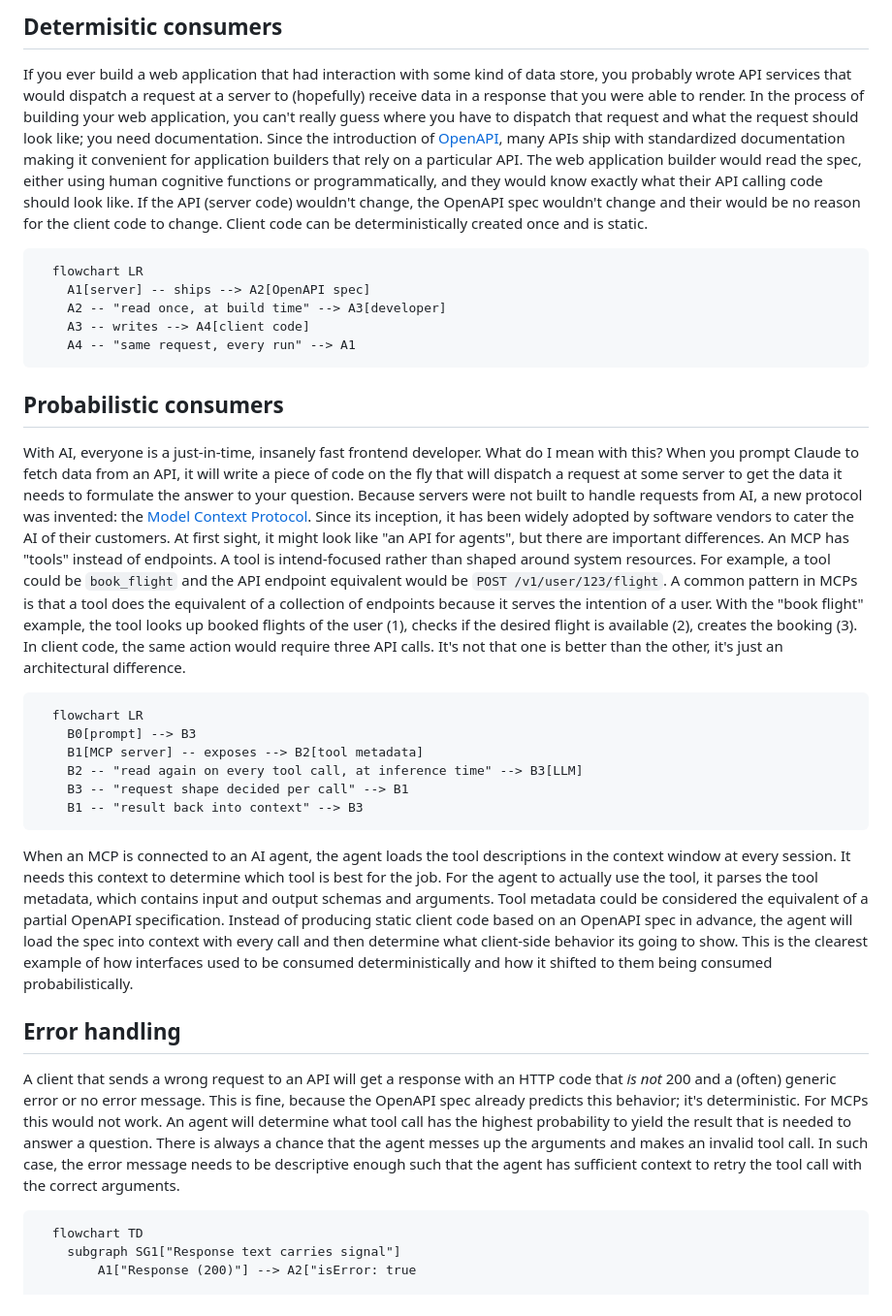
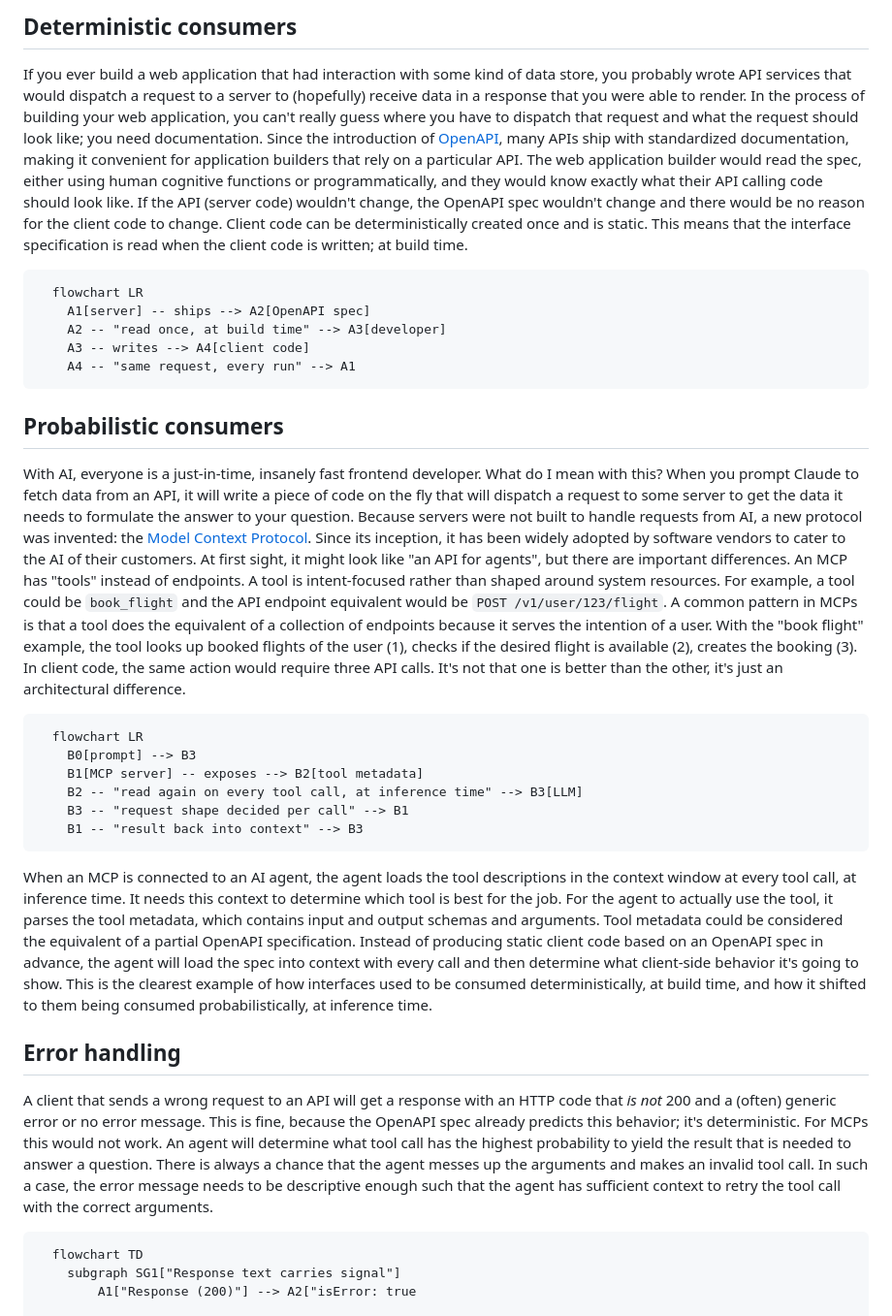
Before and after one commit to danielsteman/web-rs, a Markdown page: articles/blog21.md, the part around one of its changes. Shown at 97% size. Drawn GitHub-style.

Commit message:
finalizing blog21

```diff
--- a/articles/blog21.md
+++ b/articles/blog21.md
@@ -6,8 +6,7 @@ In computing, an interface is the shared boundary of two or more components in a
 
-## Determisitic consumers
+## Deterministic consumers
 
-If you ever build a web application that had interaction with some kind of data store, you probably wrote API services that would dispatch a request at a server to (hopefully) receive data in a response that you were able to render. In the process of building your web application, you can't really guess where you have to dispatch that request and what the request should look like; you need documentation. Since the introduction of [OpenAPI](https://en.wikipedia.org/wiki/OpenAPI_Specification), many APIs ship with standardized documentation
-making it convenient for application builders that rely on a particular API. The web application builder would read the spec, either using human cognitive functions or programmatically, and they would know exactly what their API calling code should look like. If the API (server code) wouldn't change, the OpenAPI spec wouldn't change and their would be no reason for the client code to change. Client code can be deterministically created once and is static.
+If you ever build a web application that had interaction with some kind of data store, you probably wrote API services that would dispatch a request to a server to (hopefully) receive data in a response that you were able to render. In the process of building your web application, you can't really guess where you have to dispatch that request and what the request should look like; you need documentation. Since the introduction of [OpenAPI](https://en.wikipedia.org/wiki/OpenAPI_Specification), many APIs ship with standardized documentation, making it convenient for application builders that rely on a particular API. The web application builder would read the spec, either using human cognitive functions or programmatically, and they would know exactly what their API calling code should look like. If the API (server code) wouldn't change, the OpenAPI spec wouldn't change and there would be no reason for the client code to change. Client code can be deterministically created once and is static. This means that the interface specification is read when the client code is written; at build time.
 
 <pre class="mermaid">
   flowchart LR
@@ -19,7 +18,7 @@ making it convenient for application builders that rely on a particular API. The
 
 ## Probabilistic consumers
 
-With AI, everyone is a just-in-time, insanely fast frontend developer. What do I mean with this? When you prompt Claude to fetch data from an API, it will write a piece of code on the fly that will dispatch a request at some server to get the data it needs to formulate the answer to your question. Because servers were not built to handle requests from AI, a new protocol was invented: the [Model Context Protocol](https://modelcontextprotocol.io/docs/2026-07-28/getting-started/intro). Since its inception, it has been widely adopted by software vendors to cater the AI of their customers. At first sight, it might look like "an API for agents", but there are important differences. An MCP has "tools" instead of endpoints. A tool is intend-focused rather than shaped around system resources. For example, a tool could be `book_flight` and the API endpoint equivalent would be `POST /v1/user/123/flight`. A common pattern in MCPs is that a tool does the equivalent of a collection of endpoints because it serves the intention of a user. With the "book flight" example, the tool looks up booked flights of the user (1), checks if the desired flight is available (2), creates the booking (3). In client code, the same action would require three API calls. It's not that one is better than the other, it's just an architectural difference.
+With AI, everyone is a just-in-time, insanely fast frontend developer. What do I mean with this? When you prompt Claude to fetch data from an API, it will write a piece of code on the fly that will dispatch a request to some server to get the data it needs to formulate the answer to your question. Because servers were not built to handle requests from AI, a new protocol was invented: the [Model Context Protocol](https://modelcontextprotocol.io/docs/2026-07-28/getting-started/intro). Since its inception, it has been widely adopted by software vendors to cater to the AI of their customers. At first sight, it might look like "an API for agents", but there are important differences. An MCP has "tools" instead of endpoints. A tool is intent-focused rather than shaped around system resources. For example, a tool could be `book_flight` and the API endpoint equivalent would be `POST /v1/user/123/flight`. A common pattern in MCPs is that a tool does the equivalent of a collection of endpoints because it serves the intention of a user. With the "book flight" example, the tool looks up booked flights of the user (1), checks if the desired flight is available (2), creates the booking (3). In client code, the same action would require three API calls. It's not that one is better than the other, it's just an architectural difference.
 
 <pre class="mermaid">
   flowchart LR
@@ -30,11 +29,11 @@ With AI, everyone is a just-in-time, insanely fast frontend developer. What do I
     B1 -- "result back into context" --> B3
 </pre>
 
-When an MCP is connected to an AI agent, the agent loads the tool descriptions in the context window at every session. It needs this context to determine which tool is best for the job. For the agent to actually use the tool, it parses the tool metadata, which contains input and output schemas and arguments. Tool metadata could be considered the equivalent of a partial OpenAPI specification. Instead of producing static client code based on an OpenAPI spec in advance, the agent will load the spec into context with every call and then determine what client-side behavior its going to show. This is the clearest example of how interfaces used to be consumed deterministically and how it shifted to them being consumed probabilistically.
+When an MCP is connected to an AI agent, the agent loads the tool descriptions in the context window at every tool call, at inference time. It needs this context to determine which tool is best for the job. For the agent to actually use the tool, it parses the tool metadata, which contains input and output schemas and arguments. Tool metadata could be considered the equivalent of a partial OpenAPI specification. Instead of producing static client code based on an OpenAPI spec in advance, the agent will load the spec into context with every call and then determine what client-side behavior it's going to show. This is the clearest example of how interfaces used to be consumed deterministically, at build time, and how it shifted to them being consumed probabilistically, at inference time.
 
 ## Error handling
 
-A client that sends a wrong request to an API will get a response with an HTTP code that _is not_ 200 and a (often) generic error or no error message. This is fine, because the OpenAPI spec already predicts this behavior; it's deterministic. For MCPs this would not work. An agent will determine what tool call has the highest probability to yield the result that is needed to answer a question. There is always a chance that the agent messes up the arguments and makes an invalid tool call. In such case, the error message needs to be descriptive enough such that the agent has sufficient context to retry the tool call with the correct arguments.
+A client that sends a wrong request to an API will get a response with an HTTP code that _is not_ 200 and a (often) generic error or no error message. This is fine, because the OpenAPI spec already predicts this behavior; it's deterministic. For MCPs this would not work. An agent will determine what tool call has the highest probability to yield the result that is needed to answer a question. There is always a chance that the agent messes up the arguments and makes an invalid tool call. In such a case, the error message needs to be descriptive enough such that the agent has sufficient context to retry the tool call with the correct arguments.
 
 <pre class="mermaid">
   flowchart TD
```
Also changed, not shown: other parts of articles/blog21.md (+10 -4 lines).
